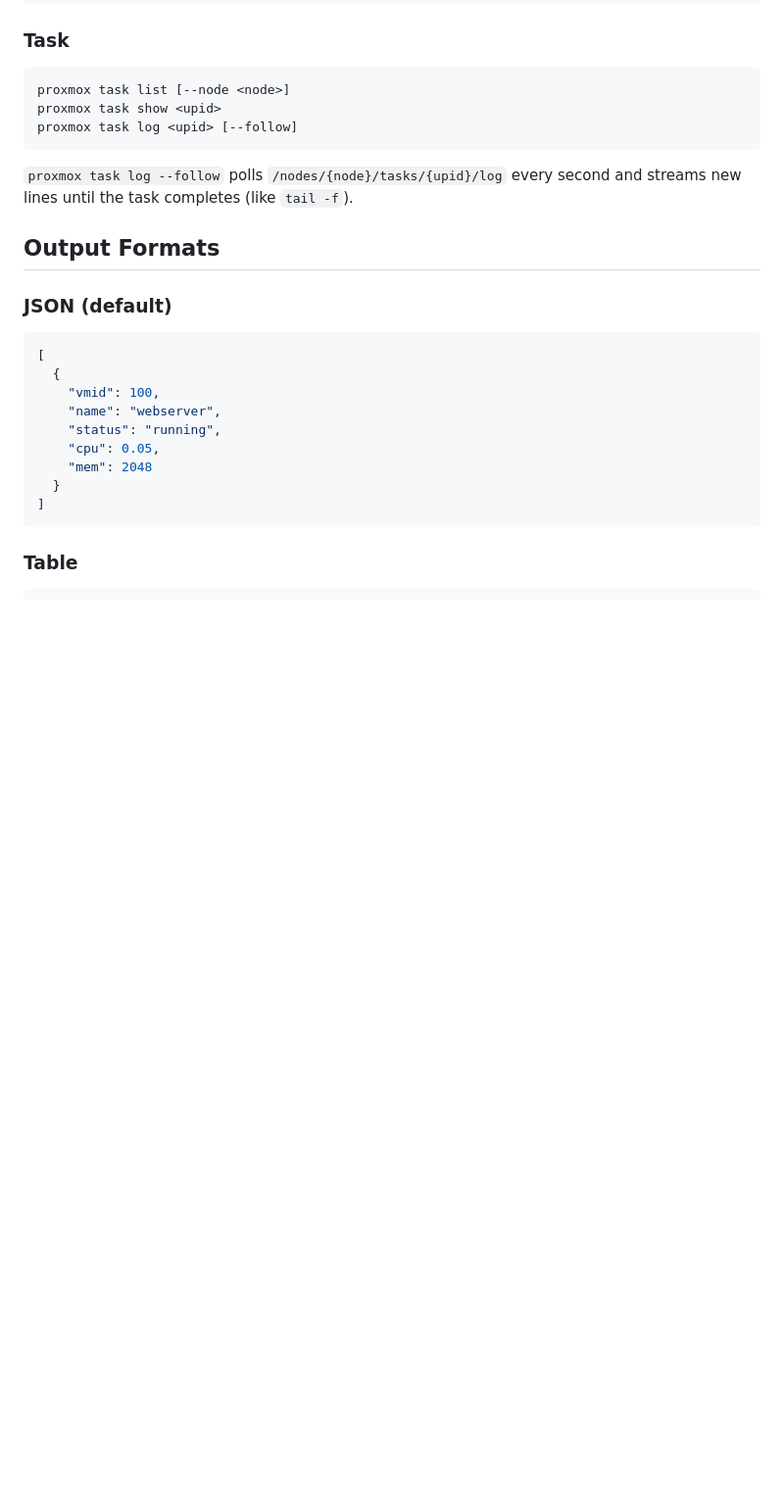
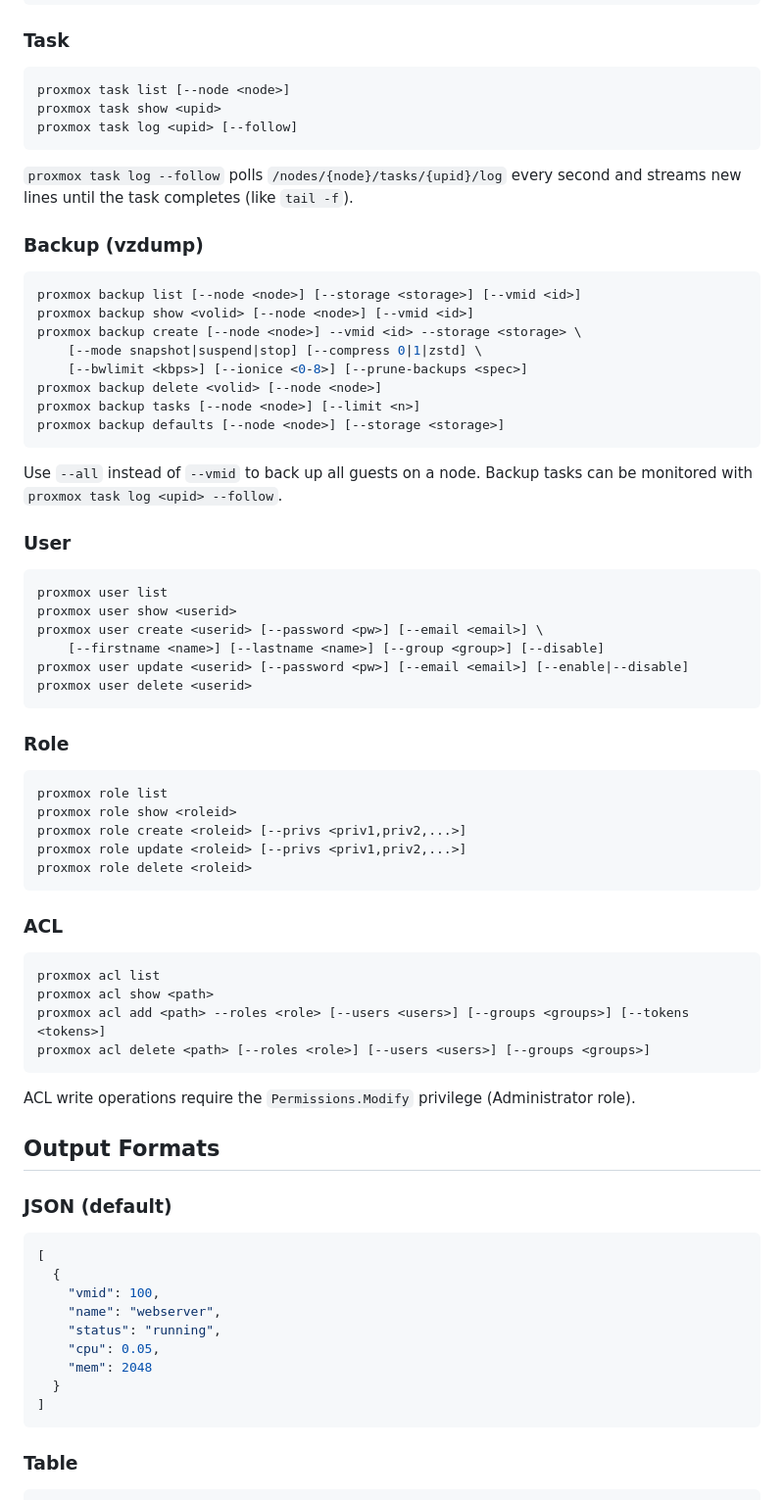
Before and after one commit to xezpeleta/proxcli, a Markdown page: README.md, the part around the change. Shown at 98% size. Drawn GitHub-style; blank space fills up the shorter version.

Commit message:
Update CHANGELOG, TODO, and README for backup/user/role/acl features

````diff
--- a/README.md
+++ b/README.md
@@ -288,6 +288,55 @@ proxmox task log <upid> [--follow]
 `proxmox task log --follow` polls `/nodes/{node}/tasks/{upid}/log` every second
 and streams new lines until the task completes (like `tail -f`).
 
+### Backup (vzdump)
+
+```bash
+proxmox backup list [--node <node>] [--storage <storage>] [--vmid <id>]
+proxmox backup show <volid> [--node <node>] [--vmid <id>]
+proxmox backup create [--node <node>] --vmid <id> --storage <storage> \
+    [--mode snapshot|suspend|stop] [--compress 0|1|zstd] \
+    [--bwlimit <kbps>] [--ionice <0-8>] [--prune-backups <spec>]
+proxmox backup delete <volid> [--node <node>]
+proxmox backup tasks [--node <node>] [--limit <n>]
+proxmox backup defaults [--node <node>] [--storage <storage>]
+```
+
+Use `--all` instead of `--vmid` to back up all guests on a node.
+Backup tasks can be monitored with `proxmox task log <upid> --follow`.
+
+### User
+
+```bash
+proxmox user list
+proxmox user show <userid>
+proxmox user create <userid> [--password <pw>] [--email <email>] \
+    [--firstname <name>] [--lastname <name>] [--group <group>] [--disable]
+proxmox user update <userid> [--password <pw>] [--email <email>] [--enable|--disable]
+proxmox user delete <userid>
+```
+
+### Role
+
+```bash
+proxmox role list
+proxmox role show <roleid>
+proxmox role create <roleid> [--privs <priv1,priv2,...>]
+proxmox role update <roleid> [--privs <priv1,priv2,...>]
+proxmox role delete <roleid>
+```
+
+### ACL
+
+```bash
+proxmox acl list
+proxmox acl show <path>
+proxmox acl add <path> --roles <role> [--users <users>] [--groups <groups>] [--tokens <tokens>]
+proxmox acl delete <path> [--roles <role>] [--users <users>] [--groups <groups>]
+```
+
+ACL write operations require the `Permissions.Modify` privilege
+(Administrator role).
+
 ## Output Formats
 
 ### JSON (default)
````
Also changed, not shown: CHANGELOG.md (+9 -0 lines), TODO.md (+1 -3 lines).
